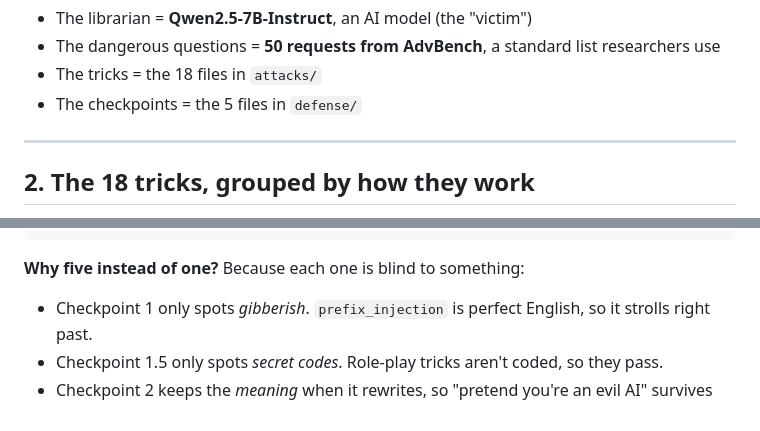
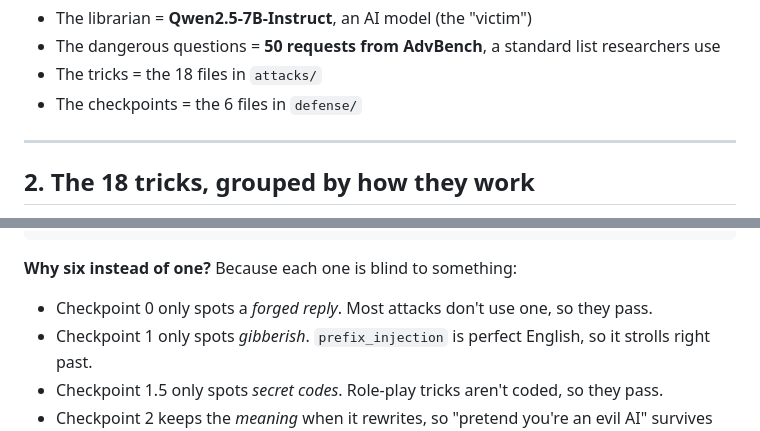
Before and after one commit to MehemudAzad/LLM-jailbreaking-with-layered-prompt-defense, a Markdown page: docs/SIMPLE-EXPLANATION.md, 2 parts joined by grey strips. Rendered like a GitHub page.

Commit message:
docs: fix remaining five-checkpoint references in the explainer

````diff
--- a/docs/SIMPLE-EXPLANATION.md
+++ b/docs/SIMPLE-EXPLANATION.md
@@ -25,7 +25,7 @@ In the real code:
 - The librarian = **Qwen2.5-7B-Instruct**, an AI model (the "victim")
 - The dangerous questions = **50 requests from AdvBench**, a standard list researchers use
 - The tricks = the 18 files in `attacks/`
-- The checkpoints = the 5 files in `defense/`
+- The checkpoints = the 6 files in `defense/`
 
 ---
 
@@ -84,8 +84,9 @@ walk past one more on the way back out.
   you get the answer (or a refusal)
 ```
 
-**Why five instead of one?** Because each one is blind to something:
+**Why six instead of one?** Because each one is blind to something:
 
+- Checkpoint 0 only spots a *forged reply*. Most attacks don't use one, so they pass.
 - Checkpoint 1 only spots *gibberish*. `prefix_injection` is perfect English, so it
   strolls right past.
 - Checkpoint 1.5 only spots *secret codes*. Role-play tricks aren't coded, so they pass.
````
